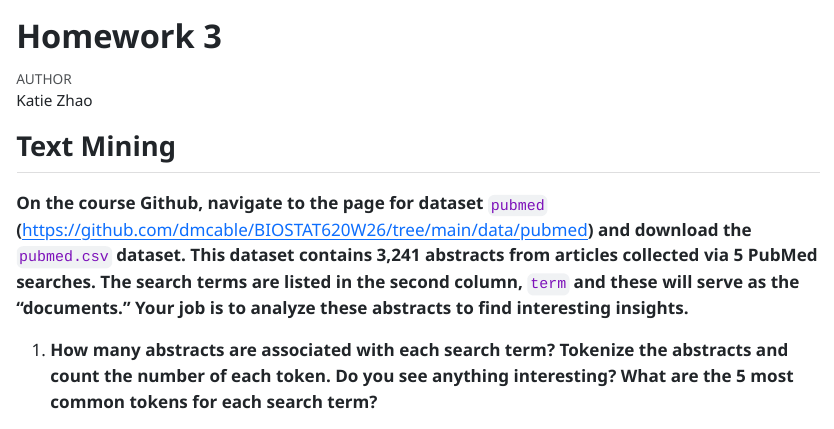
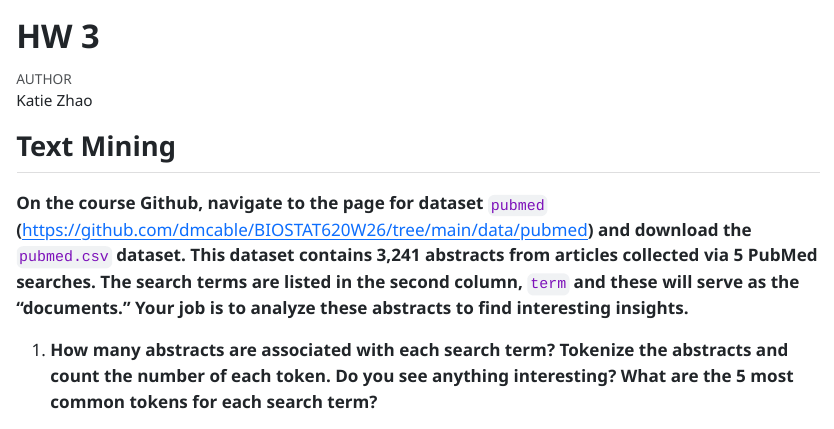
Before and after one commit to zhao-katie/BIOSTAT620-hw, a Quarto document (hw-03/hw-03.qmd): the page in a window 1100 px wide, from its top. The pictures show the output file hw-03/hw-03.html that the author committed with the source, opened offline; long lines of code are wrapped.

Commit message:
hw3 submission https://github.com/dmcable/BIOSTAT620W26/issues/12

```diff
--- a/hw-03/hw-03.qmd
+++ b/hw-03/hw-03.qmd
@@ -1,5 +1,5 @@
 ---
-title: "Homework 3"
+title: "HW 3"
 author: "Katie Zhao"
 format: html
 editor: visual
```
Also changed, not shown: hw-03/hw-03.html.
